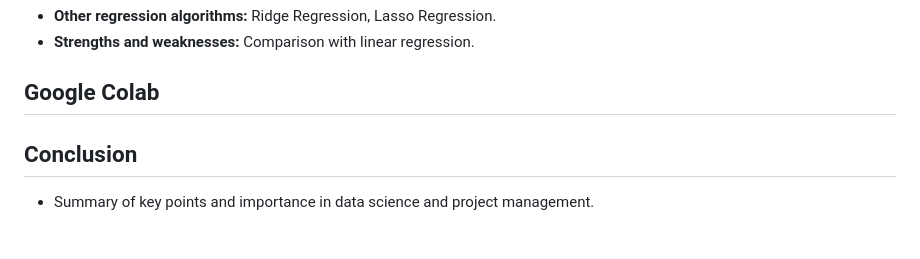
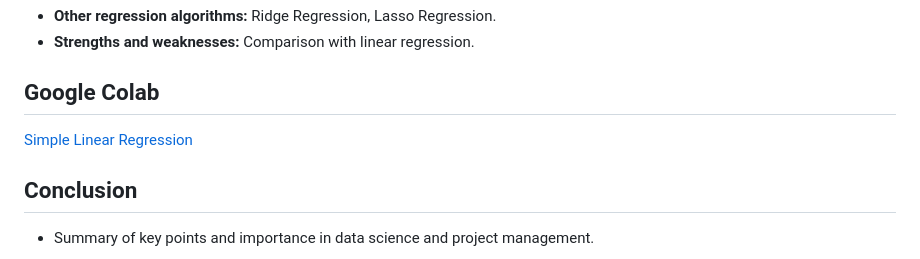
Before and after one commit to markbernardino/MIT504, a Markdown page: README.md, the part around the change. GitHub-like rendering.

```diff
--- a/README.md
+++ b/README.md
@@ -78,7 +78,7 @@ Linear regression is fundamental for understanding relationships between variabl
 - **Strengths and weaknesses:** Comparison with linear regression.
 
 ## Google Colab
-
+[Simple Linear Regression](L4_Simple_Linear_Regression.ipynb)
 
 ## Conclusion
 
```
